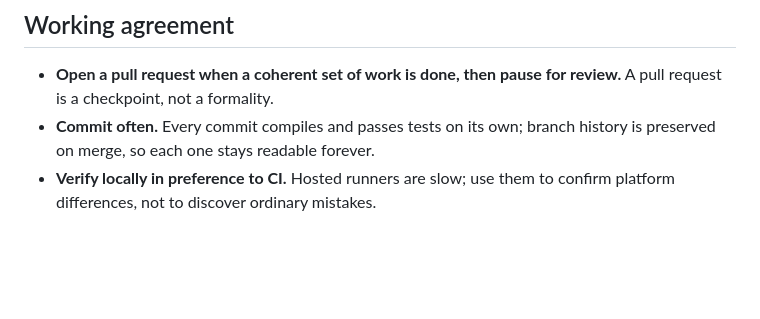
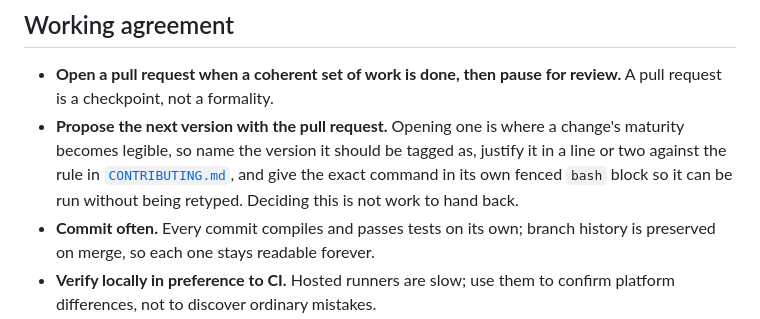
Before and after one commit to okcodes/vump, a Markdown page: CLAUDE.md, the part around the change. GitHub-like rendering; blank space fills up the shorter version.

```diff
--- a/CLAUDE.md
+++ b/CLAUDE.md
@@ -60,6 +60,12 @@ much faster than waiting for a runner to report the same thing.
 
 - **Open a pull request when a coherent set of work is done, then pause for
   review.** A pull request is a checkpoint, not a formality.
+- **Propose the next version with the pull request.** Opening one is where a
+  change's maturity becomes legible, so name the version it should be tagged
+  as, justify it in a line or two against the rule in
+  [`CONTRIBUTING.md`](CONTRIBUTING.md), and give the exact command in its own
+  fenced `bash` block so it can be run without being retyped. Deciding this is
+  not work to hand back.
 - **Commit often.** Every commit compiles and passes tests on its own; branch
   history is preserved on merge, so each one stays readable forever.
 - **Verify locally in preference to CI.** Hosted runners are slow; use them to
```
Also changed, not shown: CONTRIBUTING.md (+24 -0 lines).
